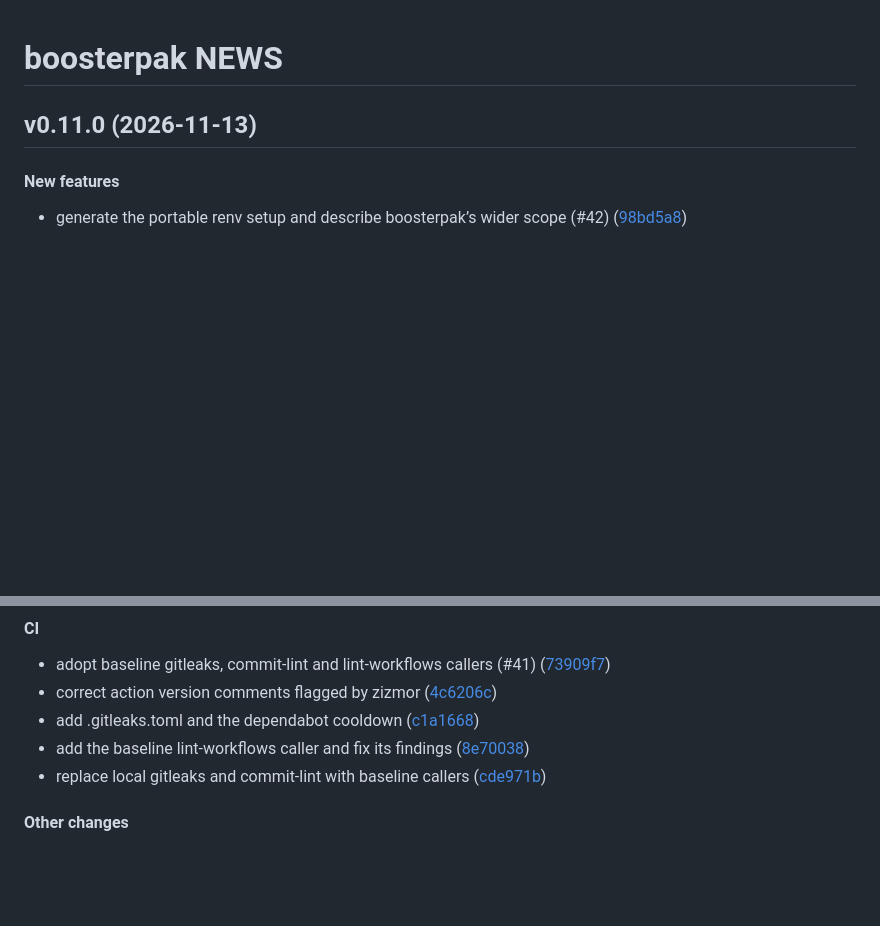
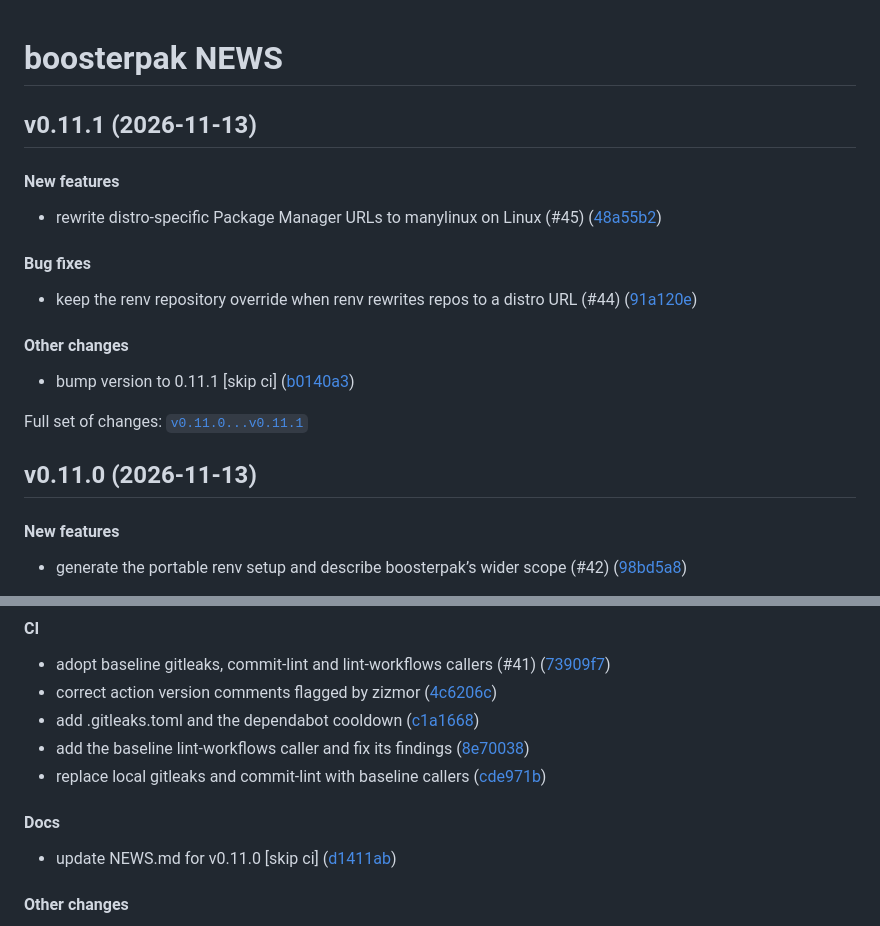
Before and after one commit to seanthimons/boosterpak, a Markdown page: NEWS.md, 2 parts joined by grey strips. GitHub-like rendering; blank space fills up the shorter version.

Commit message:
docs: update NEWS.md for v0.11.1 [skip ci]

```diff
--- a/NEWS.md
+++ b/NEWS.md
@@ -1,6 +1,28 @@
 
 
 # boosterpak NEWS
+
+## v0.11.1 (2026-11-13)
+
+#### New features
+
+- rewrite distro-specific Package Manager URLs to manylinux on Linux
+  (#45)
+  ([48a55b2](https://github.com/seanthimons/boosterpak/tree/48a55b295d7dc38c4d845b5c8dd817697550a30b))
+
+#### Bug fixes
+
+- keep the renv repository override when renv rewrites repos to a distro
+  URL (#44)
+  ([91a120e](https://github.com/seanthimons/boosterpak/tree/91a120e9b43504459cd8ee68ff00371d5105423a))
+
+#### Other changes
+
+- bump version to 0.11.1 \[skip ci\]
+  ([b0140a3](https://github.com/seanthimons/boosterpak/tree/b0140a3d906fc4fccd0b13ff1d68e323e5ee847c))
+
+Full set of changes:
+[`v0.11.0...v0.11.1`](https://github.com/seanthimons/boosterpak/compare/v0.11.0...v0.11.1)
 
 ## v0.11.0 (2026-11-13)
 
@@ -22,6 +44,11 @@
   ([8e70038](https://github.com/seanthimons/boosterpak/tree/8e70038497cc8bc281430352002cfa60e47c034d))
 - replace local gitleaks and commit-lint with baseline callers
   ([cde971b](https://github.com/seanthimons/boosterpak/tree/cde971b9952d08bbaecbac0e3c1622815043cd30))
+
+#### Docs
+
+- update NEWS.md for v0.11.0 \[skip ci\]
+  ([d1411ab](https://github.com/seanthimons/boosterpak/tree/d1411abc51b790a9d7beb1150e84cae23cf68c26))
 
 #### Other changes
 
```
